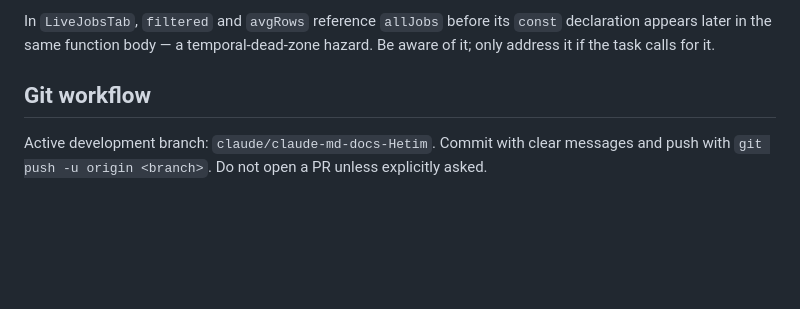
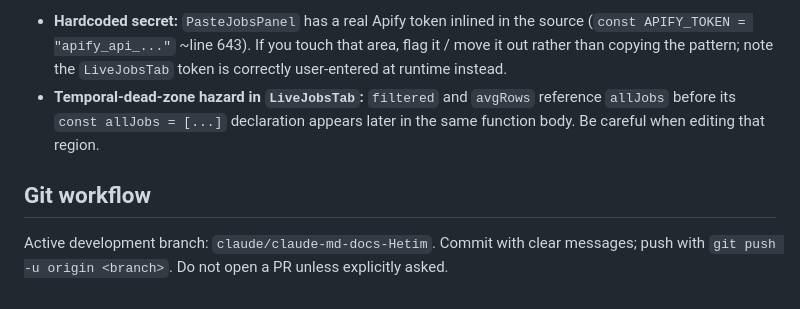
Before and after one commit to Zberks/CompTool, a Markdown page: CLAUDE.md, the part around one of its changes. Drawn GitHub-style; blank space fills up the shorter version.

```diff
--- a/CLAUDE.md
+++ b/CLAUDE.md
@@ -40,6 +44,7 @@ All external calls are **client-side `fetch`** with no backend — there is no s
 
-In `LiveJobsTab`, `filtered` and `avgRows` reference `allJobs` before its `const` declaration appears later in the same function body — a temporal-dead-zone hazard. Be aware of it; only address it if the task calls for it.
+- **Hardcoded secret:** `PasteJobsPanel` has a real Apify token inlined in the source (`const APIFY_TOKEN = "apify_api_..."` ~line 643). If you touch that area, flag it / move it out rather than copying the pattern; note the `LiveJobsTab` token is correctly user-entered at runtime instead.
+- **Temporal-dead-zone hazard in `LiveJobsTab`:** `filtered` and `avgRows` reference `allJobs` before its `const allJobs = [...]` declaration appears later in the same function body. Be careful when editing that region.
 
 ## Git workflow
 
-Active development branch: `claude/claude-md-docs-Hetim`. Commit with clear messages and push with `git push -u origin <branch>`. Do not open a PR unless explicitly asked.
+Active development branch: `claude/claude-md-docs-Hetim`. Commit with clear messages; push with `git push -u origin <branch>`. Do not open a PR unless explicitly asked.
```
Also changed, not shown: other parts of CLAUDE.md (+24 -20 lines).
